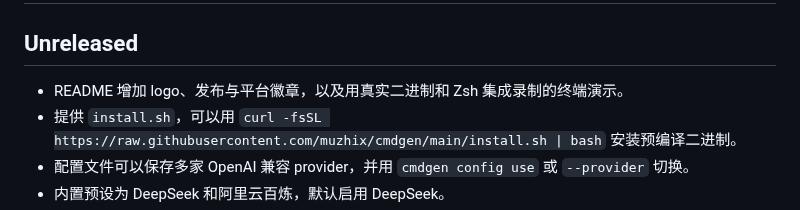
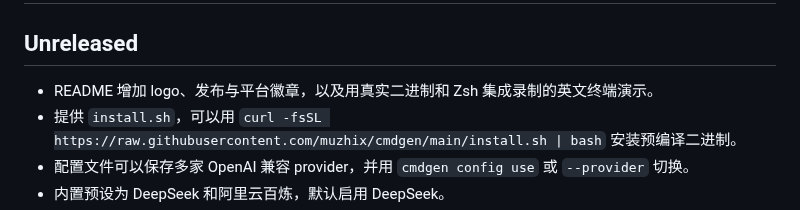
Before and after one commit to muzhix/cmdgen, a Markdown page: CHANGELOG.md, the part around the change. Rendered like a GitHub page.

```diff
--- a/CHANGELOG.md
+++ b/CHANGELOG.md
@@ -2,7 +2,7 @@
 
 ## Unreleased
 
-- README 增加 logo、发布与平台徽章，以及用真实二进制和 Zsh 集成录制的终端演示。
+- README 增加 logo、发布与平台徽章，以及用真实二进制和 Zsh 集成录制的英文终端演示。
 - 提供 `install.sh`，可以用 `curl -fsSL https://raw.githubusercontent.com/muzhix/cmdgen/main/install.sh | bash` 安装预编译二进制。
 - 配置文件可以保存多家 OpenAI 兼容 provider，并用 `cmdgen config use` 或 `--provider` 切换。
 - 内置预设为 DeepSeek 和阿里云百炼，默认启用 DeepSeek。
```
Also changed, not shown: DEV.md (+1 -1 lines), README.md (+5 -5 lines), docs/demo-cli.gif, docs/demo-shell.gif, 1 other file.
